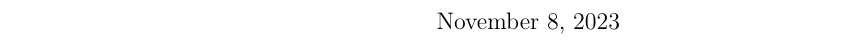
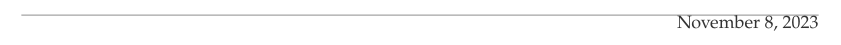
Before and after one commit to LucasKurosei/My-Math-Studies, a LaTeX problem sheet (AT Reading Group/homework/1.tex): part of page 1 of 3 before the commit and part of page 1 of 4 after it, cut so that both start at the same text. Compiled offline with pdfLaTeX.

Commit message:
changed preamble to a document class

```diff
--- a/AT Reading Group/homework/1.tex
+++ b/AT Reading Group/homework/1.tex
@@ -1,11 +1,10 @@
-\documentclass{article}
+\documentclass{homework}
 
-\usepackage{preamble}
 \graphicspath{ {../}}
 \newcommand{\hmwkTitle}{1st\ hw}
 \newcommand{\hmwkDueDate}{February 12, 2014}
 \newcommand{\hmwkClass}{Algebraic Topology}
-\newcommand{\hmwkClassTime}{Chapter 0   }
+\newcommand{\hmwkClassTime}{Chapter 0}
 \newcommand{\hmwkAuthorName}{}
 
 
```
